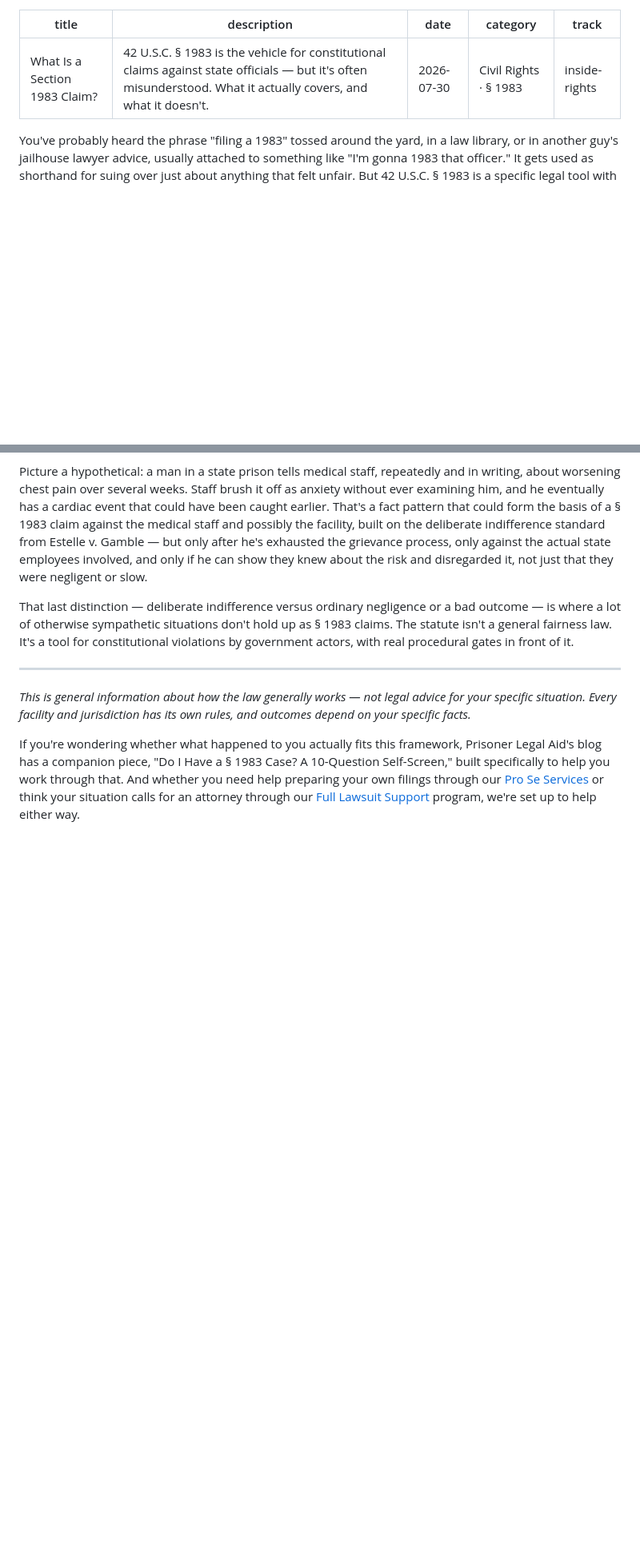
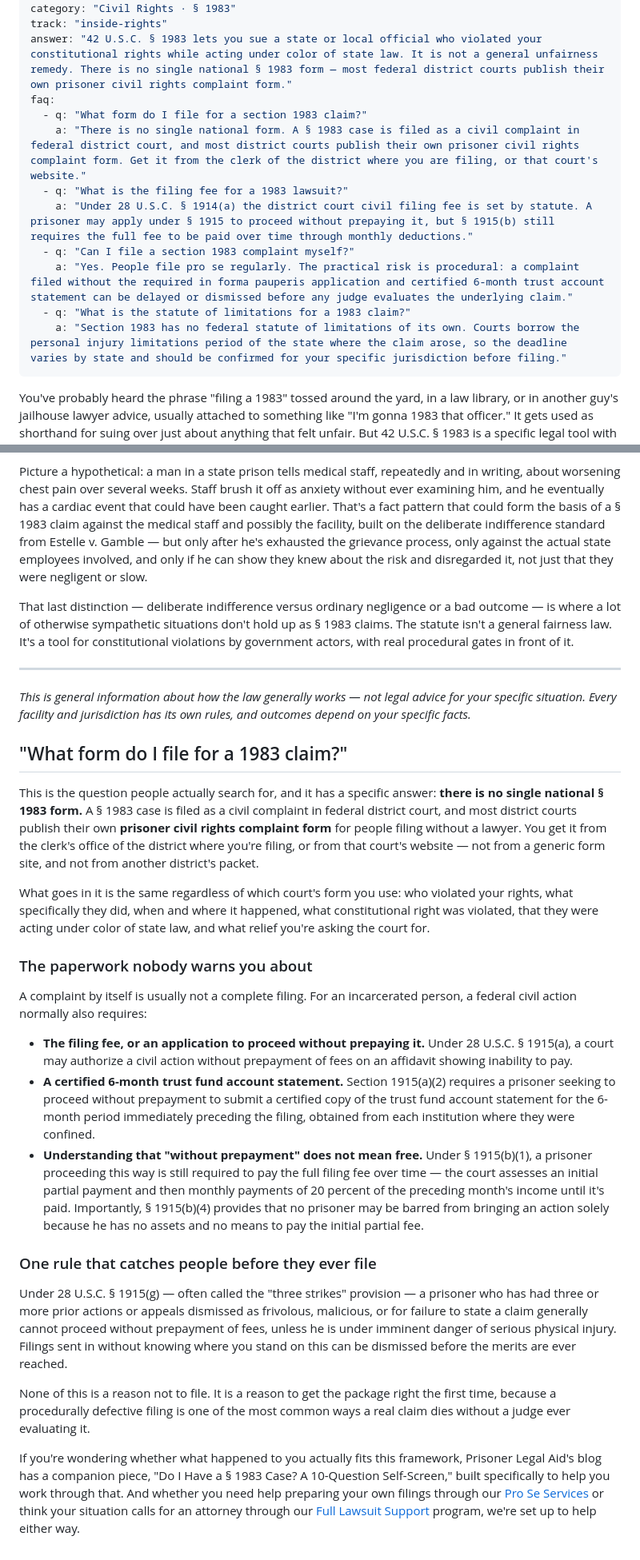
Before and after one commit to charlesxchristopherx-a11y/prisonerlegalaid-blog, a Markdown page: src/posts/what-is-a-section-1983-claim.md, 2 parts joined by grey strips. Shown at 80% size. Rendered like a GitHub page; blank space fills up the shorter version.

Commit message:
content: answer the document intent on the 1983 page (Search Console driven)
Search Console shows this is the only page drawing impressions -- 78 over
28 days, all 1983 queries. Four of the twelve best-positioned queries want
a DOCUMENT, not an explainer:
  pos 28  '1983 form'          <- best-ranking query on the whole site
  pos 34  '1983 civil rights complaint'
  pos 38  '42 usc 1983 complaint'
  pos 41  'section 1983 complaint'

The page answered 'what is a 1983 claim' and never addressed what someone
actually files. Added a section that does, plus an answer block and four
FAQs mapped directly to those live queries.

Every factual claim verified against the U.S. Code before writing:
- no single national 1983 form; district courts publish their own prisoner
  civil rights complaint forms
- 28 U.S.C. 1915(a) in forma pauperis affidavit
- 1915(a)(2) certified 6-month trust fund account statement
- 1915(b)(1)-(2) full fee still owed via monthly 20% deductions
- 1915(b)(4) no prisoner barred solely for having no assets
- 1915(g) three-strikes bar with imminent-danger exception
- 1914(a) filing fee is statutory

Deliberately NO cross-brand CTA. 1983 is .com's practice area but this post
lives on .blog, and both the standing zero-cross-brand rule and the Agent
OS verifier's opposite-funnel check forbid routing .blog -> .com. The
shared business line serves either funnel, so the existing CTA stands.

Caveat for whoever reads this later: 78 impressions is a small sample.
Treat it as directional evidence about INTENT (people want forms), not as
proof about any specific ranking position.

```diff
--- a/src/posts/what-is-a-section-1983-claim.md
+++ b/src/posts/what-is-a-section-1983-claim.md
@@ -4,6 +4,16 @@ description: "42 U.S.C. § 1983 is the vehicle for constitutional claims against
 date: 2026-07-30
 category: "Civil Rights · § 1983"
 track: "inside-rights"
+answer: "42 U.S.C. § 1983 lets you sue a state or local official who violated your constitutional rights while acting under color of state law. It is not a general unfairness remedy. There is no single national § 1983 form — most federal district courts publish their own prisoner civil rights complaint form."
+faq:
+  - q: "What form do I file for a section 1983 claim?"
+    a: "There is no single national form. A § 1983 case is filed as a civil complaint in federal district court, and most district courts publish their own prisoner civil rights complaint form. Get it from the clerk of the district where you are filing, or that court's website."
+  - q: "What is the filing fee for a 1983 lawsuit?"
+    a: "Under 28 U.S.C. § 1914(a) the district court civil filing fee is set by statute. A prisoner may apply under § 1915 to proceed without prepaying it, but § 1915(b) still requires the full fee to be paid over time through monthly deductions."
+  - q: "Can I file a section 1983 complaint myself?"
+    a: "Yes. People file pro se regularly. The practical risk is procedural: a complaint filed without the required in forma pauperis application and certified 6-month trust account statement can be delayed or dismissed before any judge evaluates the underlying claim."
+  - q: "What is the statute of limitations for a 1983 claim?"
+    a: "Section 1983 has no federal statute of limitations of its own. Courts borrow the personal injury limitations period of the state where the claim arose, so the deadline varies by state and should be confirmed for your specific jurisdiction before filing."
 ---
 You've probably heard the phrase "filing a 1983" tossed around the yard, in a law library, or in another guy's jailhouse lawyer advice, usually attached to something like "I'm gonna 1983 that officer." It gets used as shorthand for suing over just about anything that felt unfair. But 42 U.S.C. § 1983 is a specific legal tool with a specific job, and understanding what it actually does — and doesn't do — will save you a lot of wasted paperwork and a lot of false hope.
 
@@ -27,4 +37,25 @@ That last distinction — deliberate indifference versus ordinary negligence or
 
 *This is general information about how the law generally works — not legal advice for your specific situation. Every facility and jurisdiction has its own rules, and outcomes depend on your specific facts.*
 
+## "What form do I file for a 1983 claim?"
+
+This is the question people actually search for, and it has a specific answer: **there is no single national § 1983 form.** A § 1983 case is filed as a civil complaint in federal district court, and most district courts publish their own **prisoner civil rights complaint form** for people filing without a lawyer. You get it from the clerk's office of the district where you're filing, or from that court's website — not from a generic form site, and not from another district's packet.
+
+What goes in it is the same regardless of which court's form you use: who violated your rights, what specifically they did, when and where it happened, what constitutional right was violated, that they were acting under color of state law, and what relief you're asking the court for.
+
+### The paperwork nobody warns you about
+
+A complaint by itself is usually not a complete filing. For an incarcerated person, a federal civil action normally also requires:
+
+- **The filing fee, or an application to proceed without prepaying it.** Under 28 U.S.C. § 1915(a), a court may authorize a civil action without prepayment of fees on an affidavit showing inability to pay.
+- **A certified 6-month trust fund account statement.** Section 1915(a)(2) requires a prisoner seeking to proceed without prepayment to submit a certified copy of the trust fund account statement for the 6-month period immediately preceding the filing, obtained from each institution where they were confined.
+- **Understanding that "without prepayment" does not mean free.** Under § 1915(b)(1), a prisoner proceeding this way is still required to pay the full filing fee over time — the court assesses an initial partial payment and then monthly payments of 20 percent of the preceding month's income until it's paid. Importantly, § 1915(b)(4) provides that no prisoner may be barred from bringing an action solely because he has no assets and no means to pay the initial partial fee.
+
+### One rule that catches people before they ever file
+
+Under 28 U.S.C. § 1915(g) — often called the "three strikes" provision — a prisoner who has had three or more prior actions or appeals dismissed as frivolous, malicious, or for failure to state a claim generally cannot proceed without prepayment of fees, unless he is under imminent danger of serious physical injury. Filings sent in without knowing where you stand on this can be dismissed before the merits are ever reached.
+
+None of this is a reason not to file. It is a reason to get the package right the first time, because a procedurally defective filing is one of the most common ways a real claim dies without a judge ever evaluating it.
+
+
 If you're wondering whether what happened to you actually fits this framework, Prisoner Legal Aid's blog has a companion piece, "Do I Have a § 1983 Case? A 10-Question Self-Screen," built specifically to help you work through that. And whether you need help preparing your own filings through our <a href="/#services">Pro Se Services</a> or think your situation calls for an attorney through our <a href="/litigation/">Full Lawsuit Support</a> program, we're set up to help either way.
```
